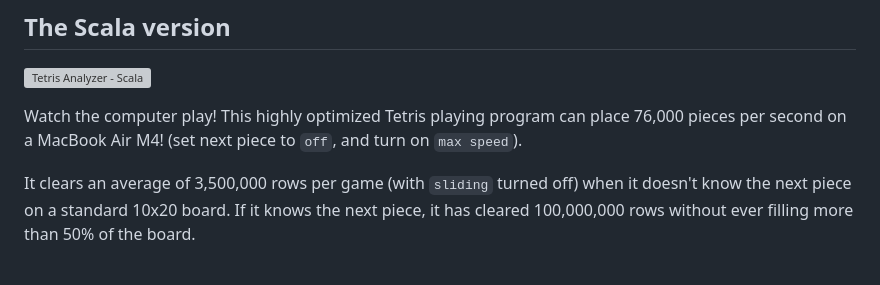
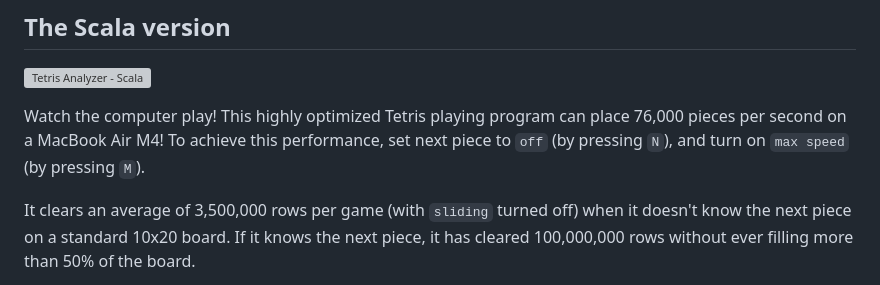
Before and after one commit to tengstrand/tetrisanalyzer, a Markdown page: README.md, the part around the change. GitHub-like rendering; grey boxes are pictures that could not be loaded.

Commit message:
Improve instruction on how to achieve max speed

```diff
--- a/README.md
+++ b/README.md
@@ -18,7 +18,7 @@ A Tetris playing AI, by Joakim Tengstrand.
 ![Tetris Analyzer - Scala](langs/scala/tetris-analyzer.png)
 
 Watch the computer play!
-This highly optimized Tetris playing program can place 76,000 pieces per second on a MacBook Air M4! (set next piece to `off`, and turn on `max speed`).
+This highly optimized Tetris playing program can place 76,000 pieces per second on a MacBook Air M4! To achieve this performance, set next piece to `off` (by pressing `N`), and turn on `max speed` (by pressing `M`).
 
 It clears an average of 3,500,000 rows per game (with `sliding` turned off) when it doesn't know the next piece on a standard 10x20 board. If it knows the next piece, it has cleared 100,000,000 rows without ever filling more than 50% of the board.
 
```
